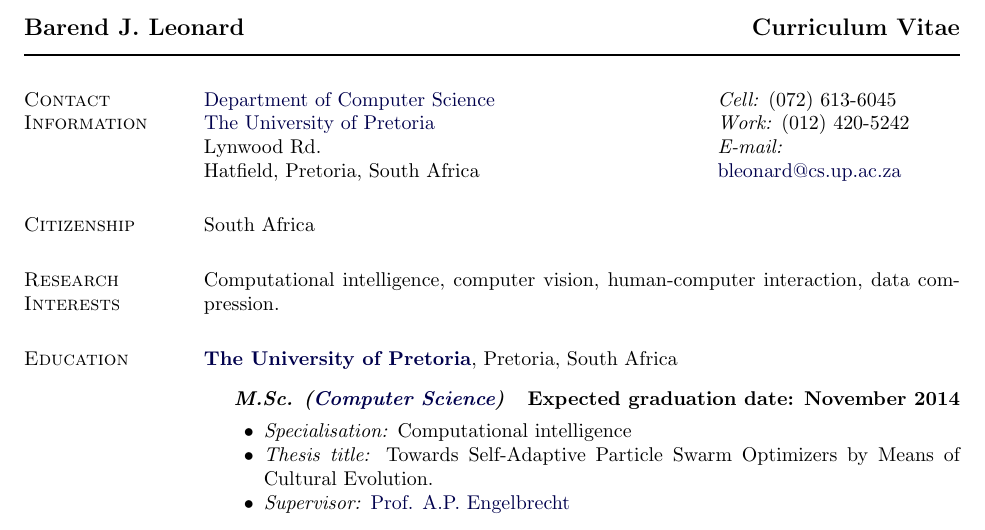
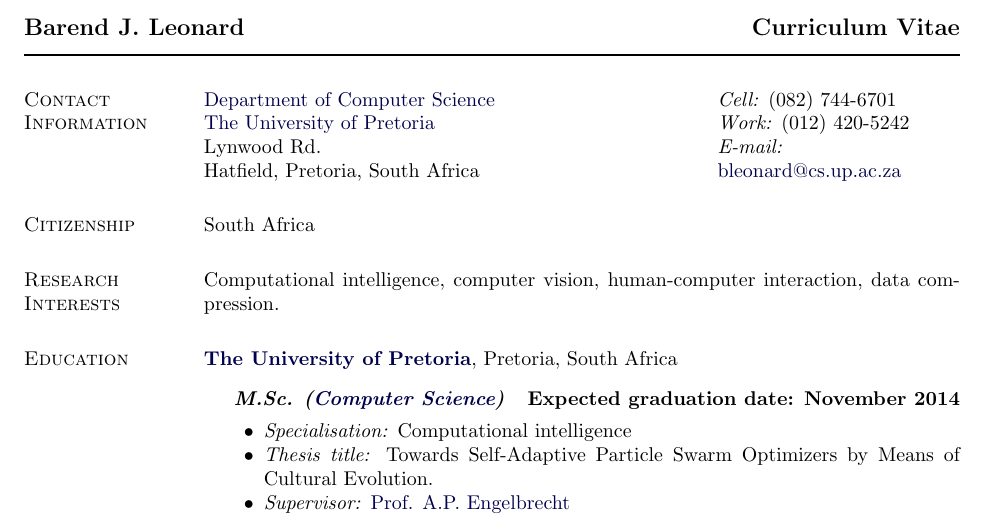
Before and after one commit to benniel/CV, a LaTeX CV (cv.tex): part of page 1 of 3, cut so that both start at the same text. Compiled offline with pdfLaTeX.

Commit message:
Update cell number

```diff
--- a/cv.tex
+++ b/cv.tex
@@ -220,7 +220,7 @@
 %
 \begin{tabular}[t]{@{}p{\textwidth-\rcollength}p{\rcollength}}
 \href{http://www.cs.up.ac.za/}%
-     {Department of Computer Science} & \textit{Cell:} (072) 613-6045 \\
+     {Department of Computer Science} & \textit{Cell:} (082) 744-6701 \\
 \href{http://www.up.ac.za/}{The University of Pretoria}
                            & \textit{Work:} (012) 420-5242 \\
 Lynwood Rd.                &  \textit{E-mail:}\\
```
Also changed, not shown: cv.pdf.
